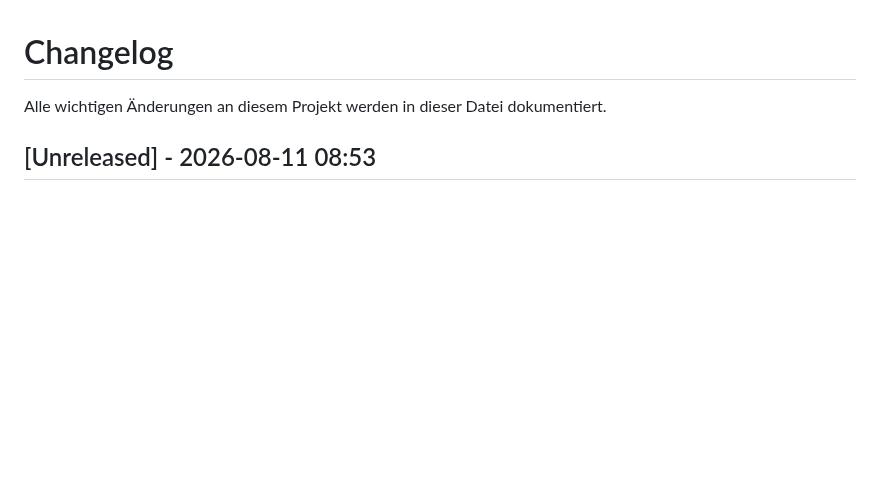
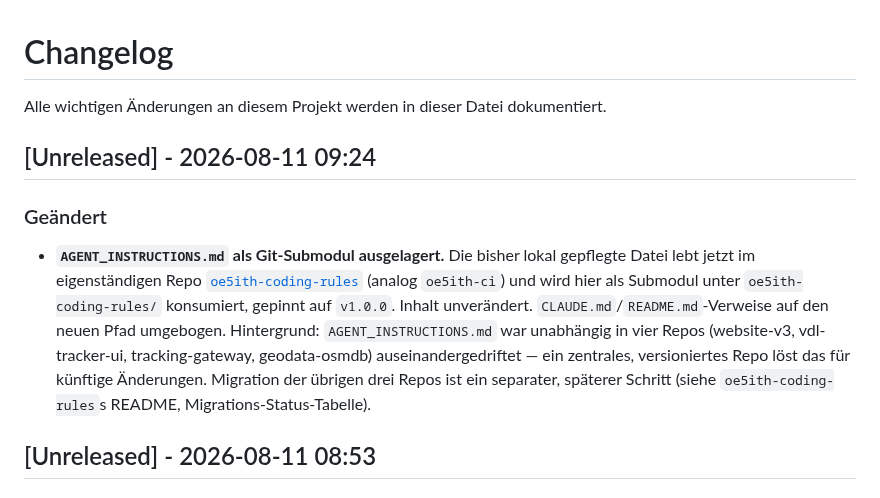
Before and after one commit to brikbrik94/website-v3, a Markdown page: docs/CHANGELOG.md, the part around the change. Drawn GitHub-style; blank space fills up the shorter version.

```diff
--- a/docs/CHANGELOG.md
+++ b/docs/CHANGELOG.md
@@ -1,6 +1,19 @@
 # Changelog
 
 Alle wichtigen Änderungen an diesem Projekt werden in dieser Datei dokumentiert.
+
+## [Unreleased] - 2026-08-11 09:24
+
+### Geändert
+- **`AGENT_INSTRUCTIONS.md` als Git-Submodul ausgelagert.** Die bisher lokal gepflegte Datei
+  lebt jetzt im eigenständigen Repo [`oe5ith-coding-rules`](https://github.com/brikbrik94/oe5ith-coding-rules)
+  (analog `oe5ith-ci`) und wird hier als Submodul unter `oe5ith-coding-rules/` konsumiert,
+  gepinnt auf `v1.0.0`. Inhalt unverändert. `CLAUDE.md`/`README.md`-Verweise auf den neuen Pfad
+  umgebogen. Hintergrund: `AGENT_INSTRUCTIONS.md` war unabhängig in vier Repos
+  (website-v3, vdl-tracker-ui, tracking-gateway, geodata-osmdb) auseinandergedriftet — ein
+  zentrales, versioniertes Repo löst das für künftige Änderungen. Migration der übrigen drei
+  Repos ist ein separater, späterer Schritt (siehe `oe5ith-coding-rules`s README,
+  Migrations-Status-Tabelle).
 
 ## [Unreleased] - 2026-08-11 08:53
 
```
Also changed, not shown: CLAUDE.md (+5 -5 lines), README.md (+1 -1 lines).
